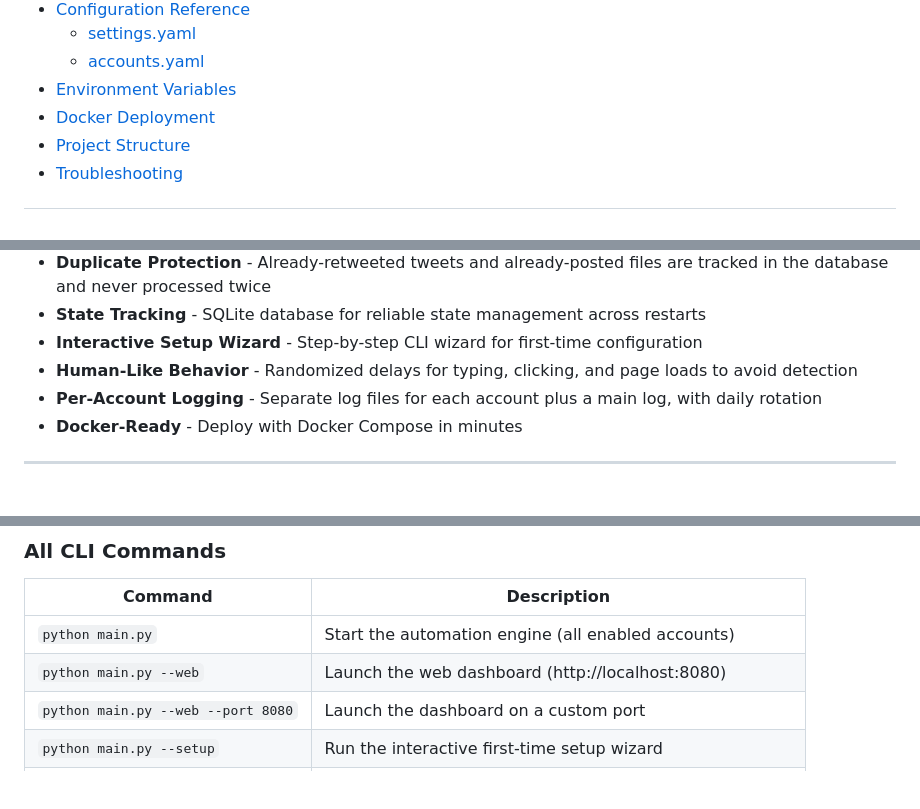
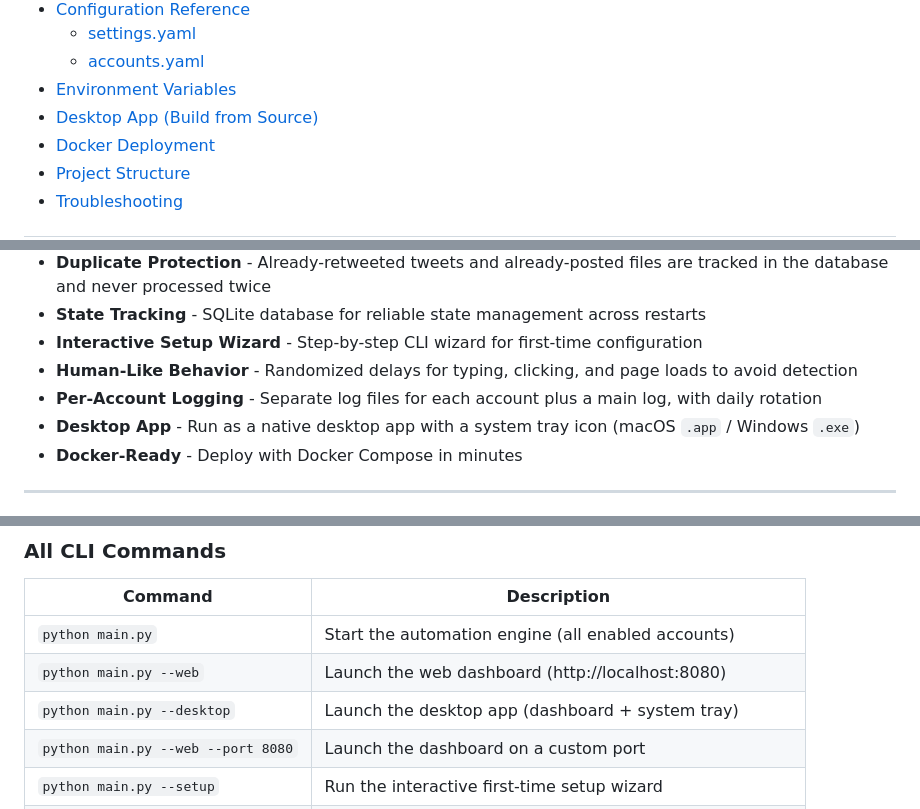
Before and after one commit to BigMarc/bunnytweets, a Markdown page: README.md, 3 parts joined by grey strips. Rendered like a GitHub page; blank space fills up the shorter version.

```diff
--- a/README.md
+++ b/README.md
@@ -38,6 +39,7 @@ A fully automated Twitter/X multi-account management system. Posts content from
   - [settings.yaml](#settingsyaml)
   - [accounts.yaml](#accountsyaml)
 - [Environment Variables](#environment-variables)
+- [Desktop App (Build from Source)](#desktop-app-build-from-source)
 - [Docker Deployment](#docker-deployment)
 - [Project Structure](#project-structure)
 - [Troubleshooting](#troubleshooting)
@@ -57,6 +59,7 @@ A fully automated Twitter/X multi-account management system. Posts content from
 - **Interactive Setup Wizard** - Step-by-step CLI wizard for first-time configuration
 - **Human-Like Behavior** - Randomized delays for typing, clicking, and page loads to avoid detection
 - **Per-Account Logging** - Separate log files for each account plus a main log, with daily rotation
+- **Desktop App** - Run as a native desktop app with a system tray icon (macOS `.app` / Windows `.exe`)
 - **Docker-Ready** - Deploy with Docker Compose in minutes
 
 ---
@@ -392,6 +420,7 @@ This starts the automation engine directly in the terminal. It will:
 |---------|-------------|
 | `python main.py` | Start the automation engine (all enabled accounts) |
 | `python main.py --web` | Launch the web dashboard (http://localhost:8080) |
+| `python main.py --desktop` | Launch the desktop app (dashboard + system tray) |
 | `python main.py --web --port 8080` | Launch the dashboard on a custom port |
 | `python main.py --setup` | Run the interactive first-time setup wizard |
 | `python main.py --add-account` | Add a new account to your existing config |
```
Also changed, not shown: other parts of README.md (+86 -1 lines).
